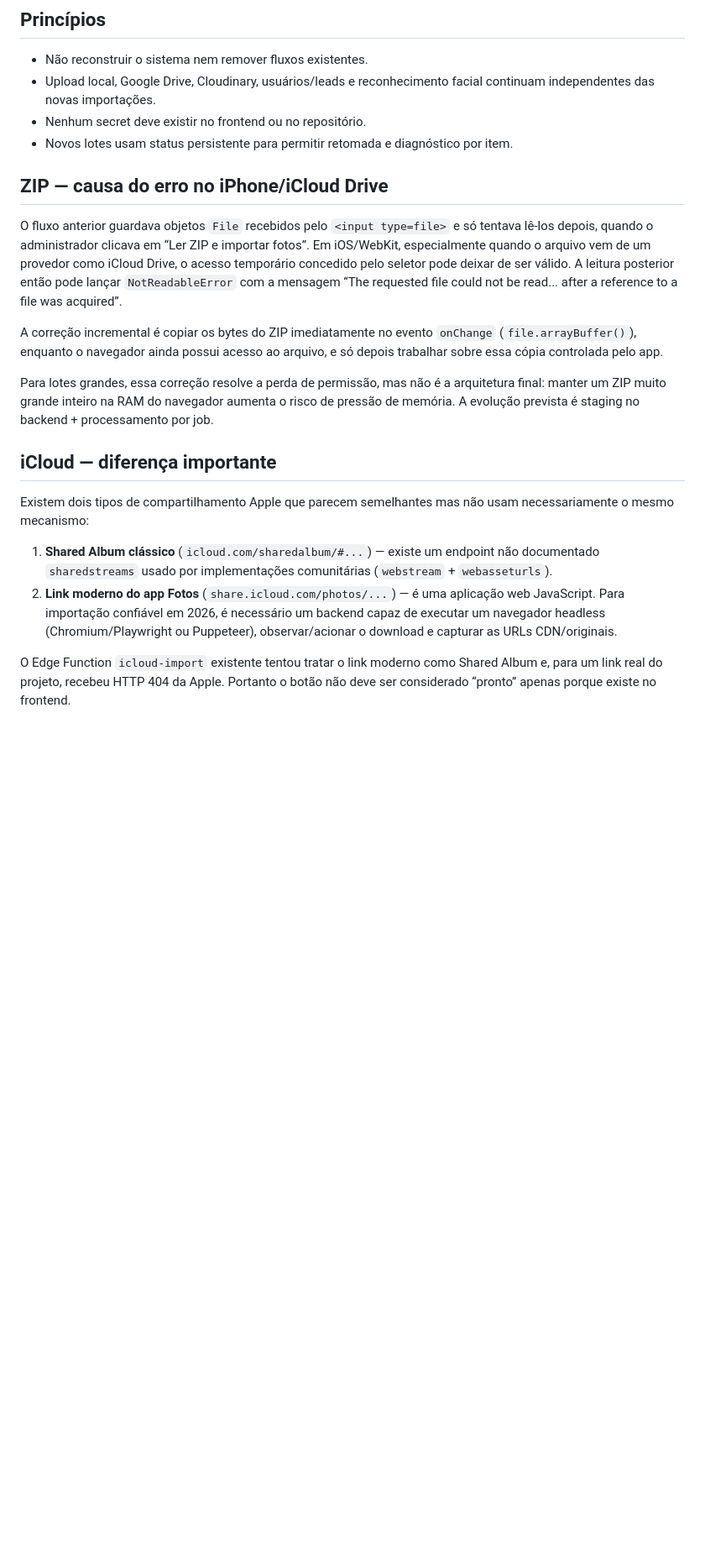
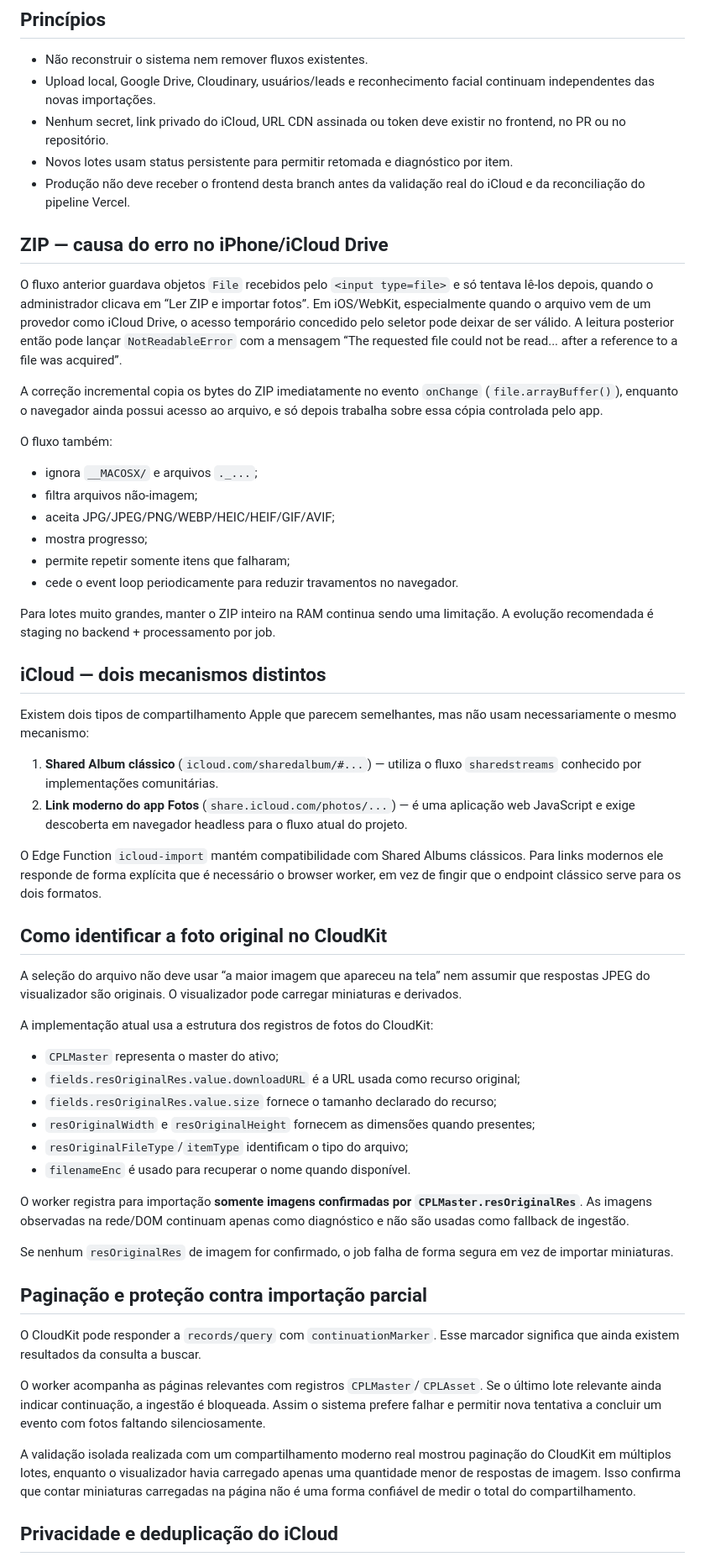
Before and after one commit to JET-SOUZA/Galeria-Igreja-Semeando-Amor, a Markdown page: docs/SEMEANDO_MEMORIAS_IMPORTACOES.md, the part around one of its changes. Shown at 84% size. Rendered like a GitHub page; blank space fills up the shorter version.

```diff
--- a/docs/SEMEANDO_MEMORIAS_IMPORTACOES.md
+++ b/docs/SEMEANDO_MEMORIAS_IMPORTACOES.md
@@ -6,22 +6,60 @@ Checkpoint técnico: 2026-08-29
 
 - Não reconstruir o sistema nem remover fluxos existentes.
 - Upload local, Google Drive, Cloudinary, usuários/leads e reconhecimento facial continuam independentes das novas importações.
-- Nenhum secret deve existir no frontend ou no repositório.
+- Nenhum secret, link privado do iCloud, URL CDN assinada ou token deve existir no frontend, no PR ou no repositório.
 - Novos lotes usam status persistente para permitir retomada e diagnóstico por item.
+- Produção não deve receber o frontend desta branch antes da validação real do iCloud e da reconciliação do pipeline Vercel.
 
 ## ZIP — causa do erro no iPhone/iCloud Drive
 
 O fluxo anterior guardava objetos `File` recebidos pelo `<input type=file>` e só tentava lê-los depois, quando o administrador clicava em “Ler ZIP e importar fotos”. Em iOS/WebKit, especialmente quando o arquivo vem de um provedor como iCloud Drive, o acesso temporário concedido pelo seletor pode deixar de ser válido. A leitura posterior então pode lançar `NotReadableError` com a mensagem “The requested file could not be read... after a reference to a file was acquired”.
 
-A correção incremental é copiar os bytes do ZIP imediatamente no evento `onChange` (`file.arrayBuffer()`), enquanto o navegador ainda possui acesso ao arquivo, e só depois trabalhar sobre essa cópia controlada pelo app.
+A correção incremental copia os bytes do ZIP imediatamente no evento `onChange` (`file.arrayBuffer()`), enquanto o navegador ainda possui acesso ao arquivo, e só depois trabalha sobre essa cópia controlada pelo app.
 
-Para lotes grandes, essa correção resolve a perda de permissão, mas não é a arquitetura final: manter um ZIP muito grande inteiro na RAM do navegador aumenta o risco de pressão de memória. A evolução prevista é staging no backend + processamento por job.
+O fluxo também:
 
-## iCloud — diferença importante
+- ignora `__MACOSX/` e arquivos `._...`;
+- filtra arquivos não-imagem;
+- aceita JPG/JPEG/PNG/WEBP/HEIC/HEIF/GIF/AVIF;
+- mostra progresso;
+- permite repetir somente itens que falharam;
+- cede o event loop periodicamente para reduzir travamentos no navegador.
 
-Existem dois tipos de compartilhamento Apple que parecem semelhantes mas não usam necessariamente o mesmo mecanismo:
+Para lotes muito grandes, manter o ZIP inteiro na RAM continua sendo uma limitação. A evolução recomendada é staging no backend + processamento por job.
 
-1. **Shared Album clássico** (`icloud.com/sharedalbum/#...`) — existe um endpoint não documentado `sharedstreams` usado por implementações comunitárias (`webstream` + `webasseturls`).
-2. **Link moderno do app Fotos** (`share.icloud.com/photos/...`) — é uma aplicação web JavaScript. Para importação confiável em 2026, é necessário um backend capaz de executar um navegador headless (Chromium/Playwright ou Puppeteer), observar/acionar o download e capturar as URLs CDN/originais.
+## iCloud — dois mecanismos distintos
 
-O Edge Function `icloud-import` existente tentou tratar o link moderno como Shared Album e, para um link real do projeto, recebeu HTTP 404 da Apple. Portanto o botão não deve ser considerado “pronto” apenas porque existe no frontend.
+Existem dois tipos de compartilhamento Apple que parecem semelhantes, mas não usam necessariamente o mesmo mecanismo:
+
+1. **Shared Album clássico** (`icloud.com/sharedalbum/#...`) — utiliza o fluxo `sharedstreams` conhecido por implementações comunitárias.
+2. **Link moderno do app Fotos** (`share.icloud.com/photos/...`) — é uma aplicação web JavaScript e exige descoberta em navegador headless para o fluxo atual do projeto.
+
+O Edge Function `icloud-import` mantém compatibilidade com Shared Albums clássicos. Para links modernos ele responde de forma explícita que é necessário o browser worker, em vez de fingir que o endpoint clássico serve para os dois formatos.
+
+## Como identificar a foto original no CloudKit
+
+A seleção do arquivo não deve usar “a maior imagem que apareceu na tela” nem assumir que respostas JPEG do visualizador são originais. O visualizador pode carregar miniaturas e derivados.
+
+A implementação atual usa a estrutura dos registros de fotos do CloudKit:
+
+- `CPLMaster` representa o master do ativo;
+- `fields.resOriginalRes.value.downloadURL` é a URL usada como recurso original;
+- `fields.resOriginalRes.value.size` fornece o tamanho declarado do recurso;
+- `resOriginalWidth` e `resOriginalHeight` fornecem as dimensões quando presentes;
+- `resOriginalFileType`/`itemType` identificam o tipo do arquivo;
+- `filenameEnc` é usado para recuperar o nome quando disponível.
+
+O worker registra para importação **somente imagens confirmadas por `CPLMaster.resOriginalRes`**. As imagens observadas na rede/DOM continuam apenas como diagnóstico e não são usadas como fallback de ingestão.
+
+Se nenhum `resOriginalRes` de imagem for confirmado, o job falha de forma segura em vez de importar miniaturas.
+
+## Paginação e proteção contra importação parcial
+
+O CloudKit pode responder a `records/query` com `continuationMarker`. Esse marcador significa que ainda existem resultados da consulta a buscar.
+
+O worker acompanha as páginas relevantes com registros `CPLMaster`/`CPLAsset`. Se o último lote relevante ainda indicar continuação, a ingestão é bloqueada. Assim o sistema prefere falhar e permitir nova tentativa a concluir um evento com fotos faltando silenciosamente.
+
+A validação isolada realizada com um compartilhamento moderno real mostrou paginação do CloudKit em múltiplos lotes, enquanto o visualizador havia carregado apenas uma quantidade menor de respostas de imagem. Isso confirma que contar miniaturas carregadas na página não é uma forma confiável de medir o total do compartilhamento.
+
+## Privacidade e deduplicação do iCloud
+
```
Also changed, not shown: other parts of docs/SEMEANDO_MEMORIAS_IMPORTACOES.md (+60 -21 lines).
